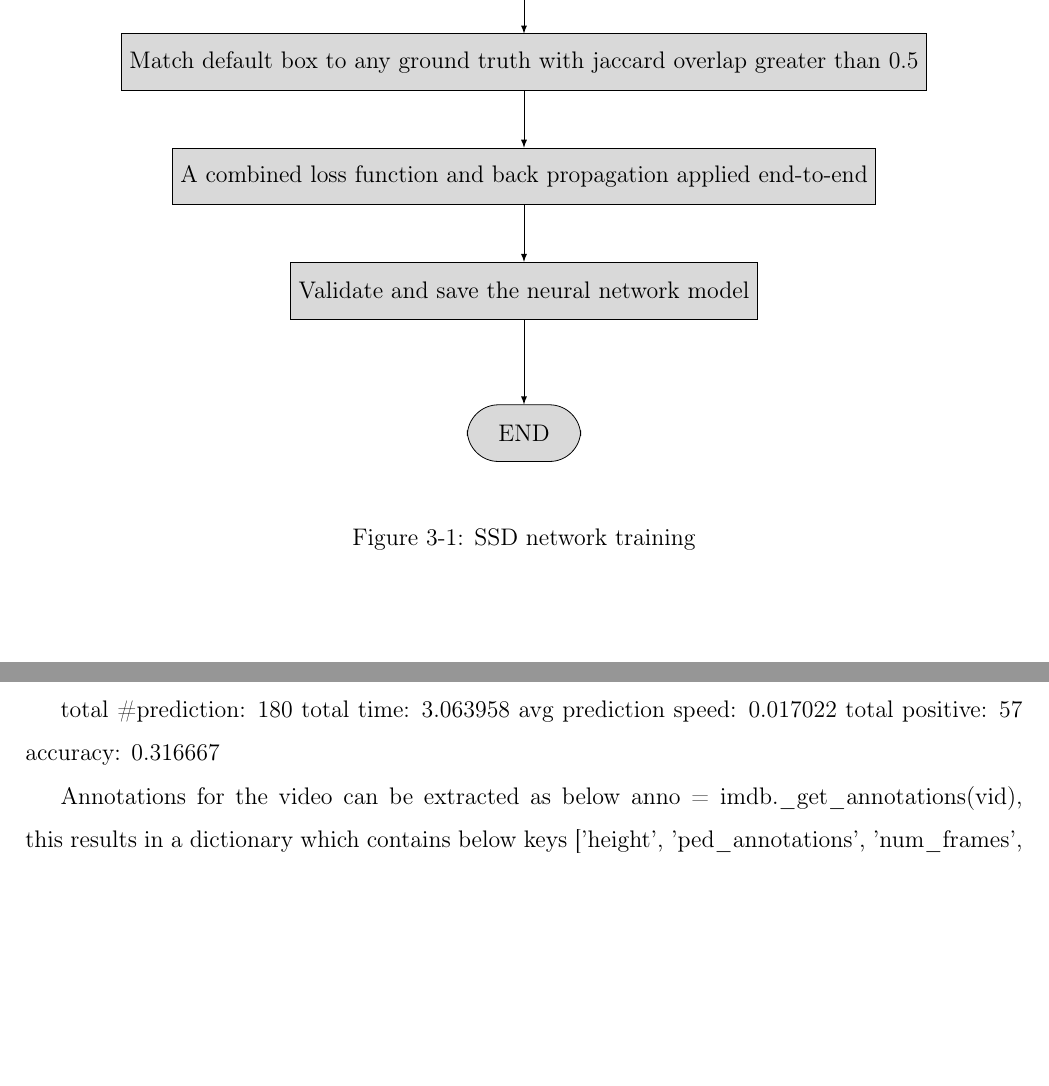
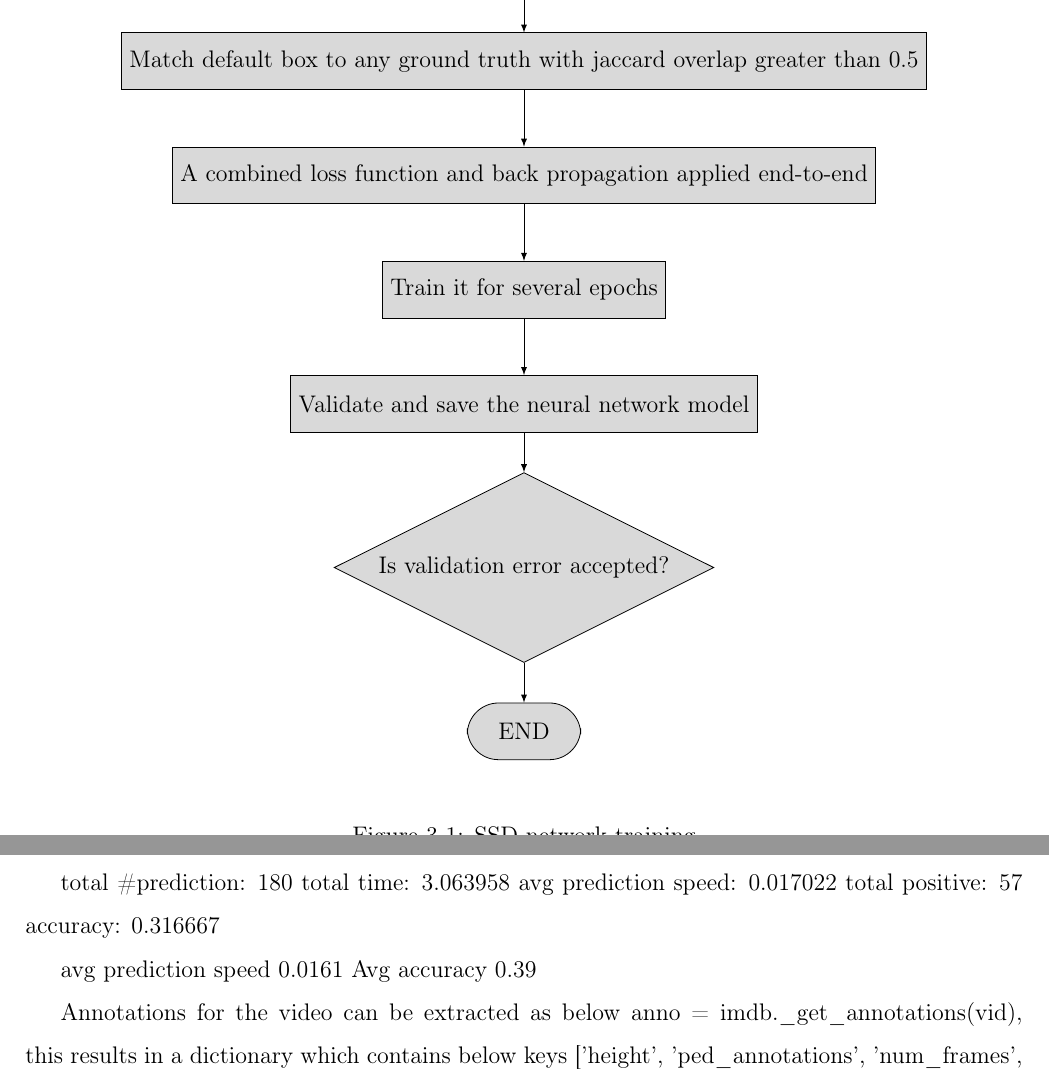
Before and after one commit to Kalinga/ML, a LaTeX thesis (Documents/latex/main.tex, which reads Documents/latex/chap3.tex, Documents/latex/chap4.tex): two parts of pages 34 and 46 of 50 before the commit and two parts of pages 34 and 47 of 51 after it, joined at a grey line, cut so that both start at the same text, the shorter picture padded with empty space. Compiled offline with pdfLaTeX.

Commit message:
flowchart

```diff
--- a/Documents/latex/chap3.tex
+++ b/Documents/latex/chap3.tex
@@ -92,8 +92,10 @@ every path/.style = {draw, -latex}
 \node (4) [below=10mm of 3]{ Each ground truth box is matched with the default box with best jaccard overlap};
 \node (5) [below=10mm of 4]{ Match default box to any ground truth with jaccard overlap greater than 0.5};
 \node (6) [below=10mm of 5]{ A combined loss function and back propagation applied end-to-end};
-\node (7) [below=10mm of 6]{ Validate and save the neural network model};
-\node[rounded corners=.55cm] (end) [below=15mm of 7]  {END};
+\node (sevralepocs) [below=10mm of 6]{ Train it for several epochs};
+\node (7) [below=10mm of sevralepocs]{ Validate and save the neural network model};
+\node[draw, diamond, aspect=2, below=7mm of 7] (validation) { Is validation error accepted?};
+\node[rounded corners=.55cm] (end) [below=7mm of validation]  {END};
 
 \draw   (start) -- (0);
 \draw   (0) -- (1);
--- a/Documents/latex/chap4.tex
+++ b/Documents/latex/chap4.tex
@@ -276,6 +276,9 @@ avg prediction speed: 0.017022
 total positive: 57
 accuracy: 0.316667
 
+avg prediction speed 0.0161
+Avg accuracy 0.39
+
 %ls cm-pm | wc -l 185      *2  370
 %ls cm-ps | wc -l 142 145  *3  335
 %ls cms-pm | wc -l 245 245 *2  490
--- a/Documents/latex/main.tex
+++ b/Documents/latex/main.tex
@@ -39,9 +39,14 @@
 \usepackage{hyperref}
 
 \usepackage{tikz}
-\usetikzlibrary{positioning,chains}
+\usetikzlibrary{arrows,positioning,chains}
 \usetikzlibrary{decorations.pathreplacing}
 \usetikzlibrary{fadings}
+\usetikzlibrary{shapes.geometric}
+\usetikzlibrary{shapes,shapes.geometric,arrows,3d,calc,fit,shadows,decorations,automata,backgrounds,petri,positioning,decorations.pathreplacing,matrix}
+
+\tikzstyle{line} = [draw, -latex',execute at begin node=\scriptsize]
+
 \usepackage{float}
 
 \usepackage{listings}
```
Also changed, not shown: Documents/latex/chap3.tex (13 more changed lines).
